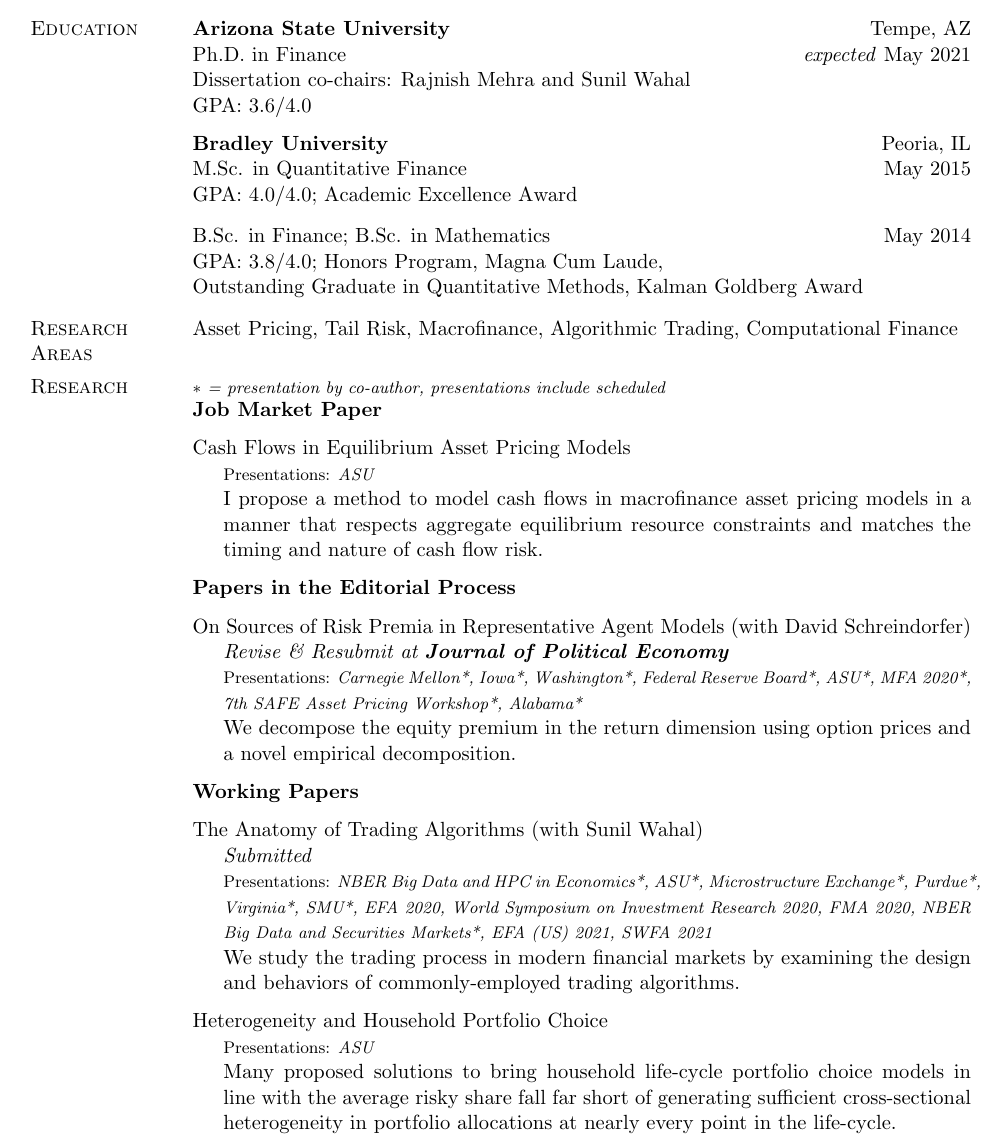
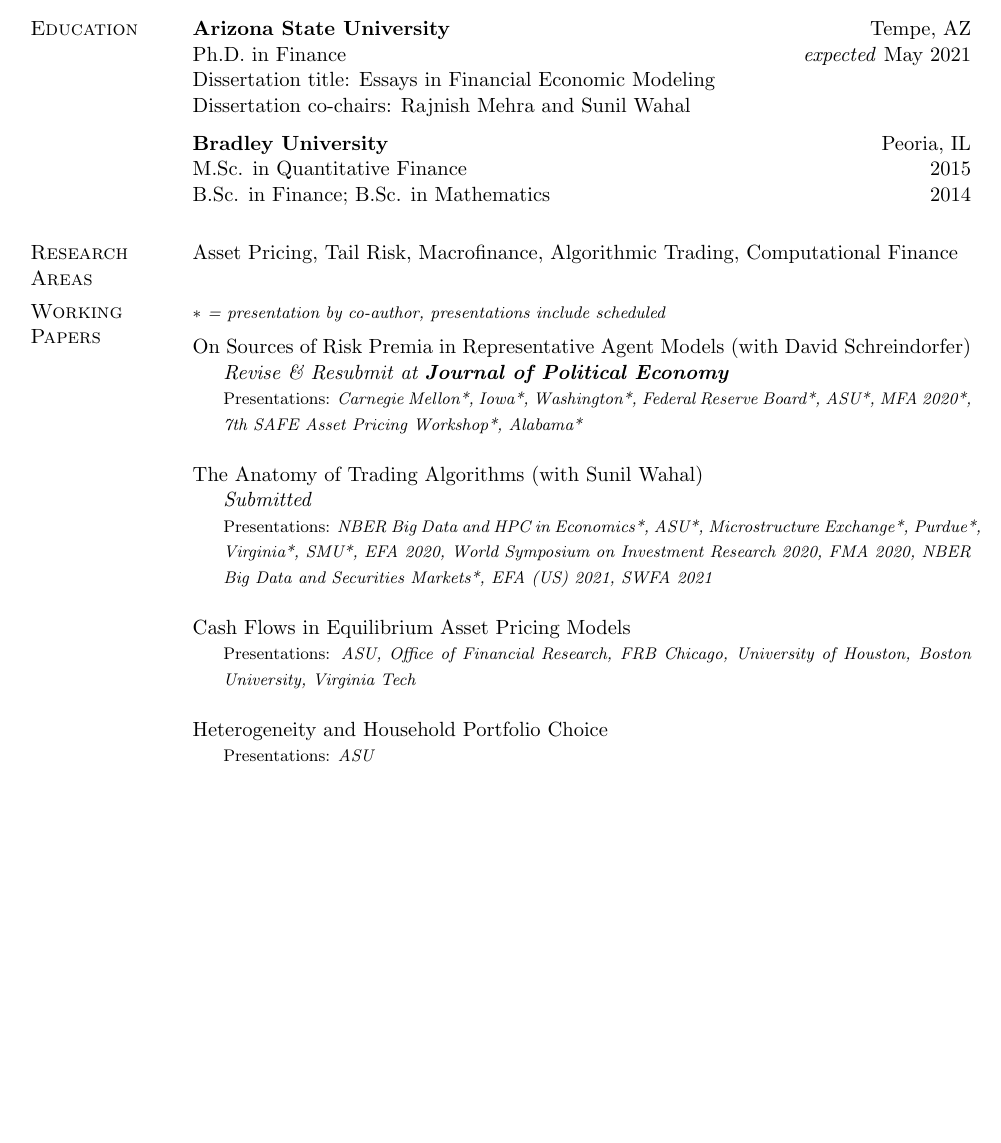
Before and after one commit to tbeason/CV, a LaTeX CV (tbeason-cv.tex): part of page 1 of 2, cut so that both start at the same text, the shorter picture padded with empty space. Compiled offline with pdfLaTeX.

Commit message:
some reorg

```diff
--- a/tbeason-cv.tex
+++ b/tbeason-cv.tex
@@ -262,23 +262,28 @@
 
 \textbf{Arizona State University} \hfill Tempe, AZ \\
 Ph.D. in Finance \hfill \textit{expected} May 2021 \\
-Dissertation co-chairs: Rajnish Mehra and Sunil Wahal \\
-GPA: 3.6/4.0
+Dissertation title: Essays in Financial Economic Modeling \\
+Dissertation co-chairs: Rajnish Mehra and Sunil Wahal
+% GPA: 3.6/4.0
 
 \halfblankline
 
 
 \textbf{Bradley University} \hfill Peoria, IL \\
-M.Sc. in Quantitative Finance \hfill May 2015 \\
-GPA: 4.0/4.0; Academic Excellence Award \\[-5pt]
+M.Sc. in Quantitative Finance \hfill 2015 \\
+% GPA: 4.0/4.0; Academic Excellence Award \\[-5pt]
+B.Sc. in Finance; B.Sc. in Mathematics \hfill 2014
+% GPA: 3.8/4.0; Honors Program, Magna Cum Laude, \\
+% Outstanding Graduate in Quantitative Methods, Kalman Goldberg Award
 
-B.Sc. in Finance; B.Sc. in Mathematics \hfill May 2014 \\
-GPA: 3.8/4.0; Honors Program, Magna Cum Laude, \\
-Outstanding Graduate in Quantitative Methods, Kalman Goldberg Award
+% \section{Academic Appointments}
+
+% \textbf{Virginia Tech, Pamplin College of Business} \hfill Blacksburg, VA \\
+% Assistant Professor of Finance \hfill 2021 - present \\
+% Russell \& Arlene Oliver Junior Faculty Fellow \hfill 2021 - present
 
 
-
-\vspace{-.1275in}
+% \vspace{-.1275in}
 
 %%%% INTERESTS
 \section{Research Areas}
@@ -287,24 +292,8 @@
 
 
 %%%% RESEARCH
-\section{Research}
+\section{Working Papers}
 {\footnotesize \textit{$*$ = presentation by co-author, presentations include scheduled}} \\[-15pt]
-
-\textbf{Job Market Paper}
-
-\halfblankline
-
-Cash Flows in Equilibrium Asset Pricing Models
-\begin{innerlist}
-        \item[] \begin{footnotesize}
-                Presentations: \textit{ASU}
-        \end{footnotesize}
-        \item[] I propose a method to model cash flows in macrofinance asset pricing models in a manner that respects aggregate equilibrium resource constraints and matches the timing and nature of cash flow risk.
-\end{innerlist}
-
-\halfblankline
-
-\textbf{Papers in the Editorial Process}
 
 \halfblankline
 
@@ -313,14 +302,11 @@
         \item[] \textit{Revise \& Resubmit at \textbf{Journal of Political Economy}} \item[]\begin{footnotesize}
                 Presentations: \textit{Carnegie Mellon*, Iowa*, Washington*, Federal Reserve Board*, ASU*, MFA 2020*, 7th SAFE Asset Pricing Workshop*, Alabama*}
         \end{footnotesize}
-        \item[] We decompose the equity premium in the return dimension using option prices and a novel empirical decomposition.
+        % \item[] We decompose the equity premium in the return dimension using option prices and a novel empirical decomposition.
 \end{innerlist}
 
-\halfblankline
+\blankline
 
-\textbf{Working Papers}
-
-\halfblankline
 
 The Anatomy of Trading Algorithms (with Sunil Wahal)
 \begin{innerlist}
@@ -328,15 +314,24 @@
         \item[] \begin{footnotesize}
                 Presentations: \textit{NBER Big Data and HPC in Economics*, ASU*, Microstructure Exchange*, Purdue*, Virginia*, SMU*, EFA 2020, World Symposium on Investment Research 2020, FMA 2020, NBER Big Data and Securities Markets*, EFA (US) 2021, SWFA 2021}
         \end{footnotesize}
-        \item[] We study the trading process in modern financial markets by examining the design and behaviors of commonly-employed trading algorithms.
+        % \item[] We study the trading process in modern financial markets by examining the design and behaviors of commonly-employed trading algorithms.
+\end{innerlist}
+
+\blankline
+
+Cash Flows in Equilibrium Asset Pricing Models
+\begin{innerlist}
+        \item[] \begin{footnotesize}
+                Presentations: \textit{ASU, Office of Financial Research, FRB Chicago, University of Houston, Boston University, Virginia Tech}
+        \end{footnotesize}
+        % \item[] I propose a method to model cash flows in macrofinance asset pricing models in a manner that respects aggregate equilibrium resource constraints and matches the timing and nature of cash flow risk.
 \end{innerlist}
 
 
-\halfblankline
+\blankline
 
 Heterogeneity and Household Portfolio Choice
 \begin{innerlist}
         \item[] \begin{footnotesize}
                 Presentations: \textit{ASU}
         \end{footnotesize}
-        \item[] Many proposed solutions to bring household life-cycle portfolio choice models in line with the average risky share fall far short of generating sufficient cross-sectional heterogeneity in portfolio allocations at nearly every point in the life-cycle.
```
Also changed, not shown: tbeason-cv.tex (27 more changed lines).
